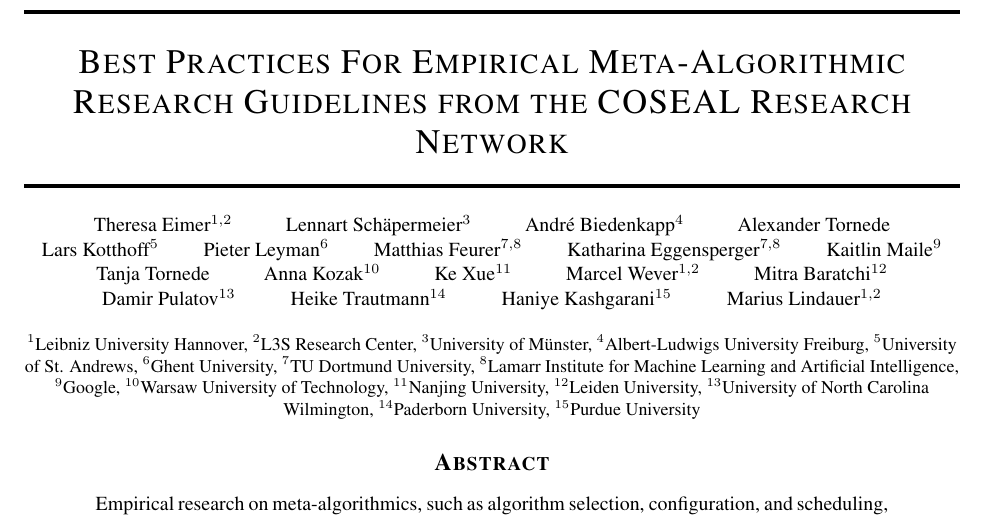
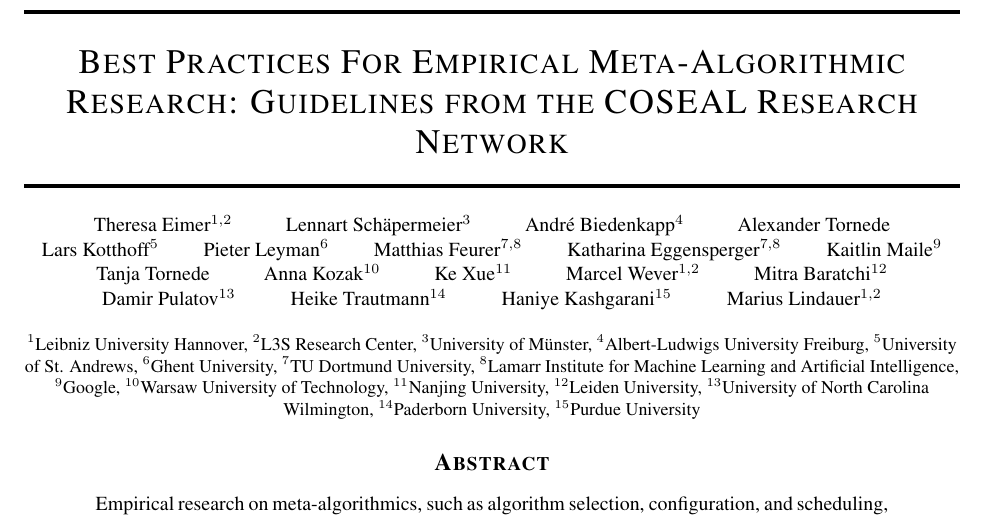
Before and after one commit to coseal/COSEAL-Best-Practices, a LaTeX paper (main.tex): part of page 1 of 26, cut so that both start at the same text. Compiled offline with pdfLaTeX.

Commit message:
Add ":" back to title

```diff
--- a/main.tex
+++ b/main.tex
@@ -62,7 +62,7 @@
 \addbibresource{references/local_references.bib}
 \addbibresource{references/proc.bib}
 
-\title{Best Practices For Empirical Meta-Algorithmic Research Guidelines from the COSEAL Research Network}
+\title{Best Practices For Empirical Meta-Algorithmic Research: Guidelines from the COSEAL Research Network}
 \author{Theresa Eimer$^{1,2}$ \and Lennart Schäpermeier$^3$ \and André Biedenkapp$^4$ \and Alexander Tornede \and Lars Kotthoff$^5$ \and Pieter Leyman$^6$ \and Matthias Feurer$^{7,8}$\and Katharina Eggensperger$^{7,8}$ \and Kaitlin Maile$^9$ \and Tanja Tornede \and Anna Kozak$^{10}$ \and Ke Xue$^{11}$ \and Marcel Wever$^{1,2}$ \and Mitra Baratchi$^{12}$ \and Damir Pulatov$^{13}$ \and Heike Trautmann$^{14}$ \and Haniye Kashgarani$^{15}$ \and Marius Lindauer$^{1,2}$}
 \date{\small $^1$Leibniz University Hannover, $^2$L3S Research Center, $^3$University of Münster, $^4$Albert-Ludwigs University Freiburg, $^5$University of St. Andrews, $^6$Ghent University, $^7$TU Dortmund University, $^8$Lamarr Institute for Machine Learning and Artificial Intelligence, $^9$Google, $^{10}$Warsaw University of Technology, $^{11}$Nanjing University, $^{12}$Leiden University, $^{13}$University of North Carolina Wilmington, $^{14}$Paderborn University, $^{15}$Purdue University}
 
```
